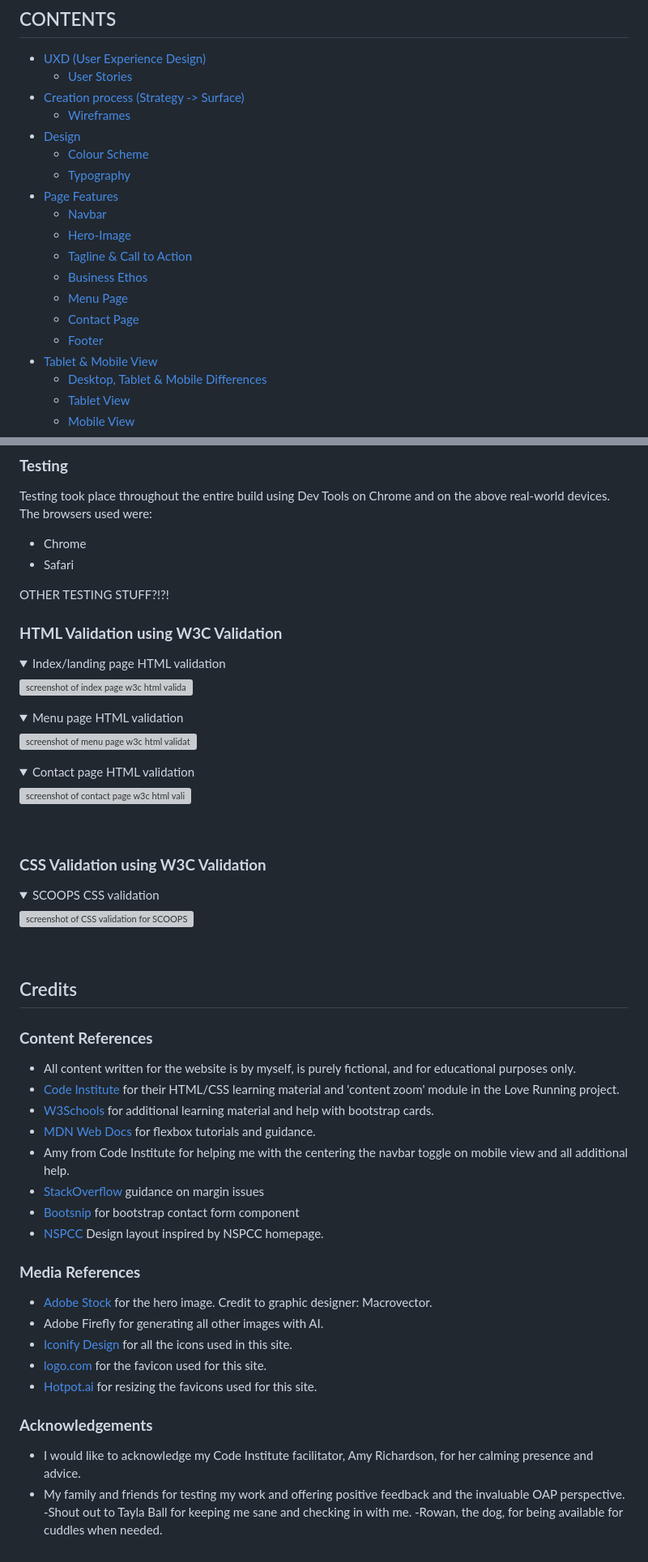
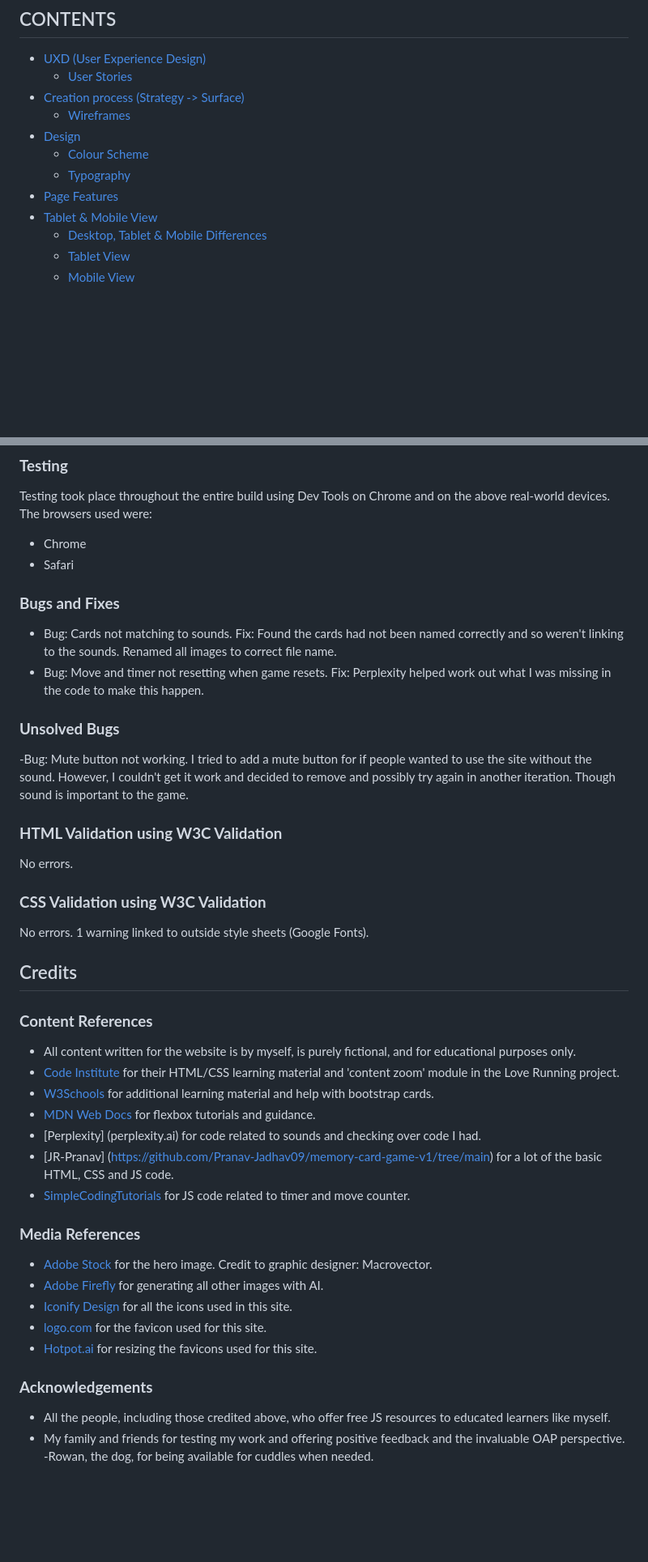
Before and after one commit to laurachri-hall/kana-kards, a Markdown page: README.md, 2 parts joined by grey strips. Shown: that part at 81% size. Drawn GitHub-style; folded sections open; blank space fills up the shorter version; grey boxes are pictures that could not be loaded.

Commit message:
Docs: Updates to readme

```diff
--- a/README.md
+++ b/README.md
@@ -21,13 +21,6 @@
   * [Colour Scheme](#color-scheme)
   * [Typography](#typography)
 * [Page Features](#page-features)
-  * [Navbar](#navbar)
-  * [Hero-Image](#hero-image)
-  * [Tagline & Call to Action](#tagline--call-to-action)
-  * [Business Ethos](#business-ethos)
-  * [Menu Page](#menu-page)
-  * [Contact Page](#contact-page)
-  * [Footer](#footer)
 * [Tablet & Mobile View](#tablet--mobile-view)
   * [Desktop, Tablet & Mobile Differences](#desktop-tablet--mobile-differences)
   * [Tablet View](#tablet-view-ipad-miniipad-prosurface-pro)
@@ -210,36 +204,20 @@ Testing took place throughout the entire build using Dev Tools on Chrome and on
 - Chrome
 - Safari
 
-OTHER TESTING STUFF?!?!
+### **Bugs and Fixes**
+- Bug: Cards not matching to sounds. Fix: Found the cards had not been named correctly and so weren't linking to the sounds. Renamed all images to correct file name.
+- Bug: Move and timer not resetting when game resets. Fix: Perplexity helped work out what I was missing in the code to make this happen.
+
+### **Unsolved Bugs**
+-Bug: Mute button not working. I tried to add a mute button for if people wanted to use the site without the sound. However, I couldn't get it work and decided to remove and possibly try again in another iteration. Though sound is important to the game.
 
 ### **HTML Validation using W3C Validation**
-<details open>
-<summary>Index/landing page HTML validation</summary>
 
-![screenshot of index page w3c html validation for SCOOPS](docs/documentation/w3c_index.png)
-</details>
-<details>
-<summary>Menu page HTML validation</summary>
-
-![screenshot of menu page w3c html validation for SCOOPS](docs/documentation/w3c_menu.png)
-</details>
-<details>
-<summary>Contact page HTML validation</summary>
-
-![screenshot of contact page w3c html validation for SCOOPS](docs/documentation/w3c_contact.png)
-</details>
-
-<br>
+No errors.
 
 ### **CSS Validation using W3C Validation**
 
-<details open>
-<summary>SCOOPS CSS validation</summary>
-
-![screenshot of CSS validation for SCOOPS](docs/documentation/w3c_css.png)
-</details>
-
-<br>
+No errors. 1 warning linked to outside style sheets (Google Fonts).
 
 
 ## Credits
@@ -249,23 +227,23 @@ OTHER TESTING STUFF?!?!
 - [Code Institute](https://codeinstitute.net/ie/) for their HTML/CSS learning material and 'content zoom' module in the Love Running project.
 - [W3Schools](https://www.w3schools.com/) for additional learning material and help with bootstrap cards.
 - [MDN Web Docs](https://developer.mozilla.org/en-US/docs/Learn/CSS/CSS_layout/Flexbox) for flexbox tutorials and guidance.
-- Amy from Code Institute for helping me with the centering the navbar toggle on mobile view and all additional help.
-- [StackOverflow](https://stackoverflow.com/questions/66564503/wrong-validation-on-element-br-in-ul-li-elements) guidance on margin issues
-- [Bootsnip](https://bootsnipp.com/snippets/7nmOW) for bootstrap contact form component
-- [NSPCC](https://www.nspcc.org.uk/) Design layout inspired by NSPCC homepage.
+- [Perplexity] (perplexity.ai) for code related to sounds and checking over code I had.
+- [JR-Pranav] (https://github.com/Pranav-Jadhav09/memory-card-game-v1/tree/main) for a lot of the basic HTML, CSS and JS code.
+- [SimpleCodingTutorials](https://github.com/SimpleCodingTutorials/Tutorials/tree/main/memory%20game) for JS code related to timer and move counter.
+
+
 
 
 ### **Media References**
 
 - [Adobe Stock](https://stock.adobe.com/) for the hero image. Credit to graphic designer: Macrovector.
-- Adobe Firefly for generating all other images with AI.
+- [Adobe Firefly](https://firefly.adobe.com/) for generating all other images with AI.
 - [Iconify Design](https://iconify.design/) for all the icons used in this site.
 - [logo.com](https://logo.com/dashboard/your-logo-files) for the favicon used for this site.
 - [Hotpot.ai](https://hotpot.ai/icon-resizer) for resizing the favicons used for this site.
 
 
 ### **Acknowledgements**
-- I would like to acknowledge my Code Institute facilitator, Amy Richardson, for her calming presence and advice.
+- All the people, including those credited above, who offer free JS resources to educated learners like myself.
 - My family and friends for testing my work and offering positive feedback and the invaluable OAP perspective.
--Shout out to Tayla Ball for keeping me sane and checking in with me.
 -Rowan, the dog, for being available for cuddles when needed.
```
Also changed, not shown: other parts of README.md (+2 -1 lines).
